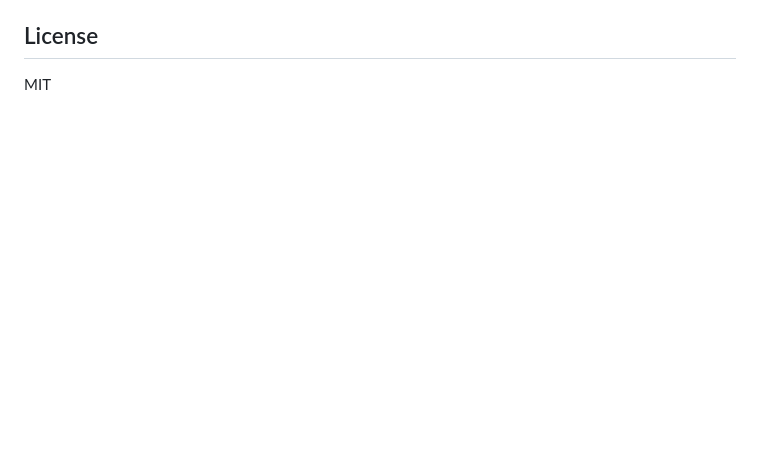
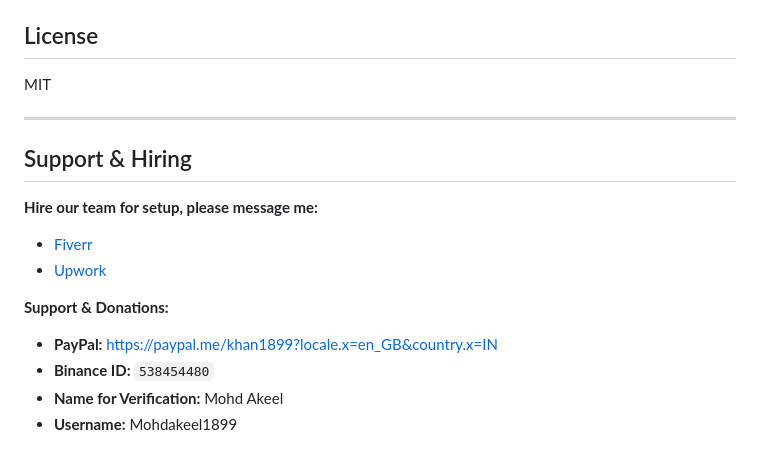
Before and after one commit to CodeStackLab/realtime-meeting-translator-gemini-openai-vb-cable, a Markdown page: README.md, the part around the change. Rendered like a GitHub page; blank space fills up the shorter version.

Commit message:
Update README.md with support and hiring info

```diff
--- a/README.md
+++ b/README.md
@@ -135,3 +135,19 @@ Buyer speaks English
 ## License
 
 MIT
+
+
+
+---
+
+## Support & Hiring
+
+**Hire our team for setup, please message me:**
+* [Fiverr](https://www.fiverr.com/s/EgGm8pq)
+* [Upwork](https://www.upwork.com/freelancers/~01b7bb1733953e942f)
+
+**Support & Donations:**
+* **PayPal:** [https://paypal.me/khan1899?locale.x=en_GB&country.x=IN](https://paypal.me/khan1899?locale.x=en_GB&country.x=IN)
+* **Binance ID:** `538454480`
+* **Name for Verification:** Mohd Akeel
+* **Username:** Mohdakeel1899
```
